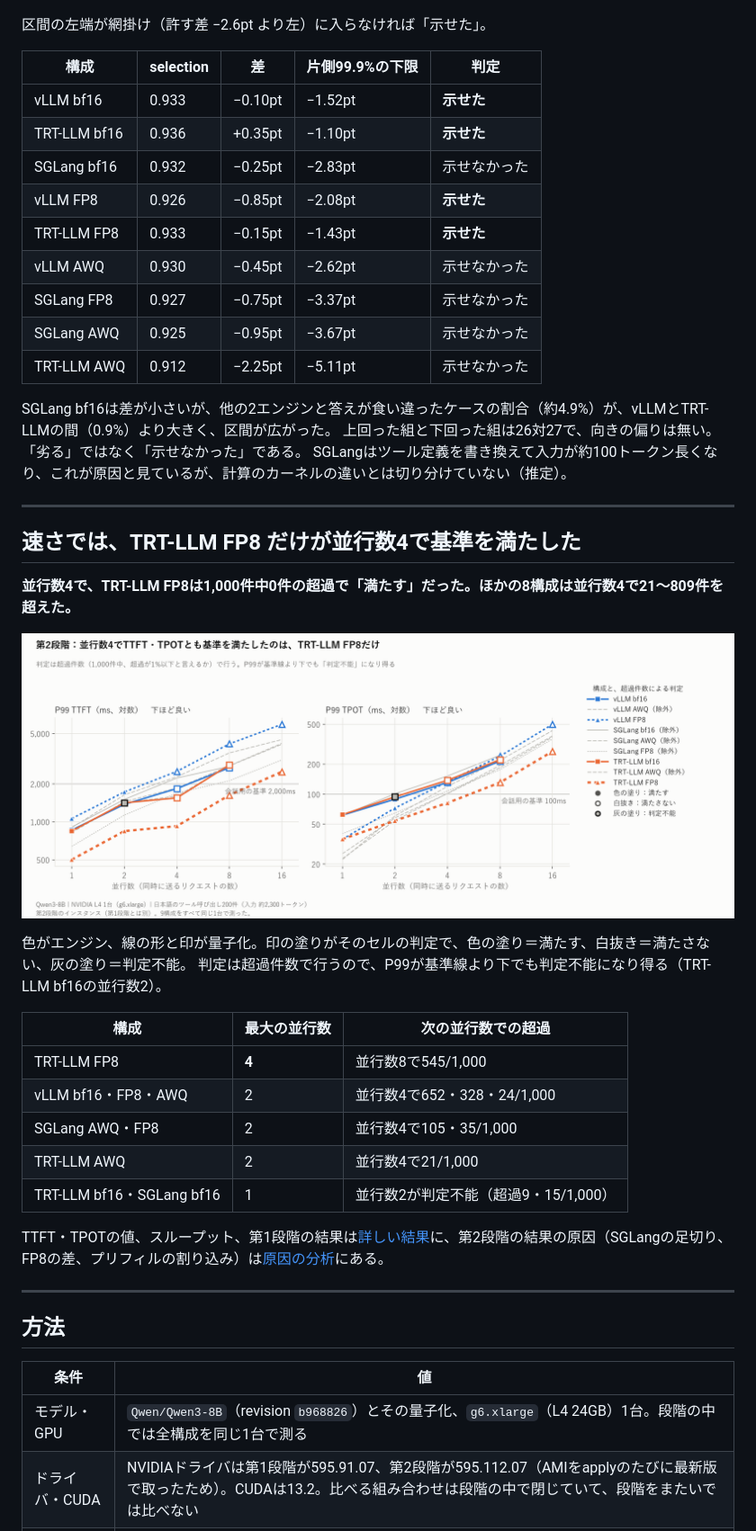
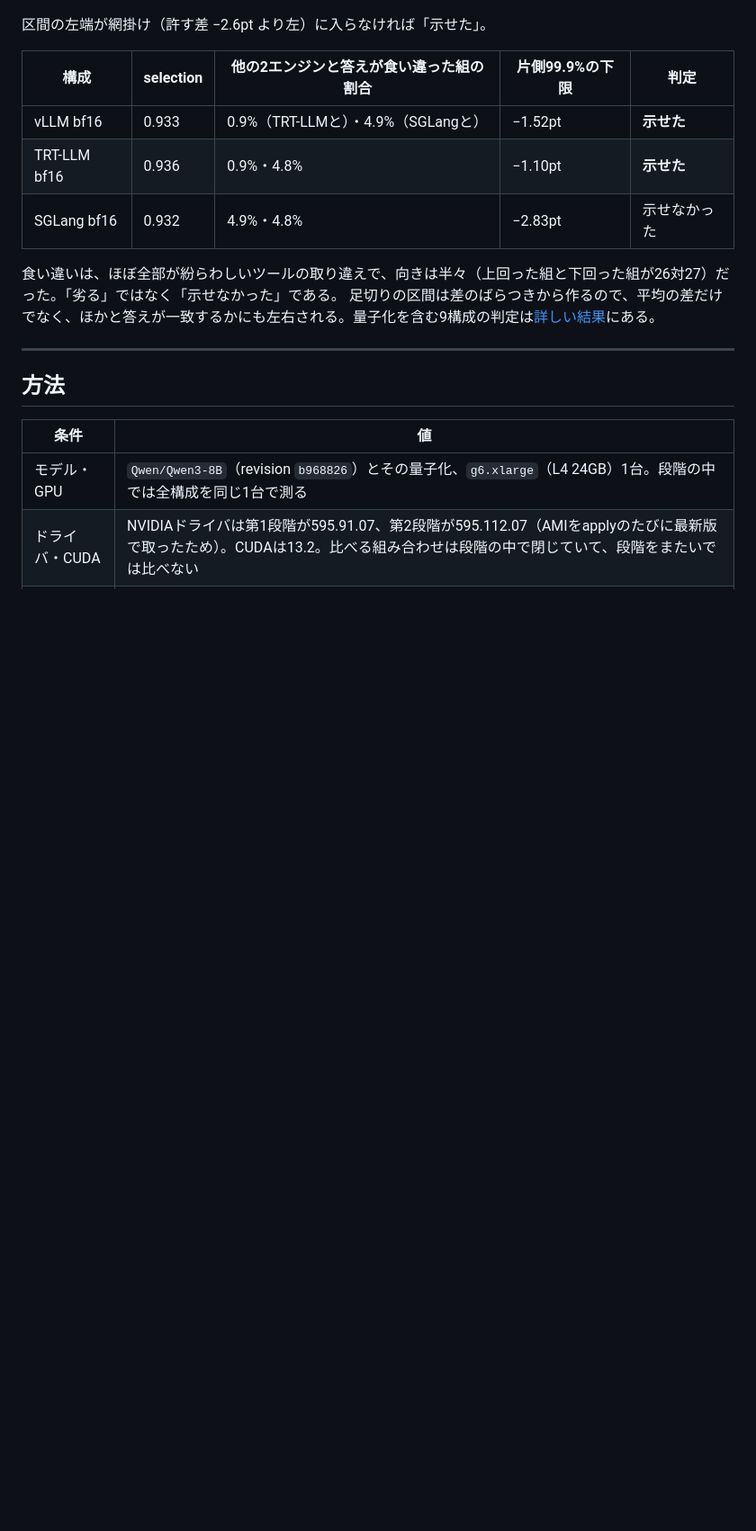
Before and after one commit to yuya0408/toolcall-serving-bench, a Markdown page: README.md, the part around one of its changes. Shown at 90% size. Rendered like a GitHub page; blank space fills up the shorter version.

```diff
--- a/README.md
+++ b/README.md
@@ -86,42 +107,14 @@ flowchart LR
 
 区間の左端が網掛け（許す差 −2.6pt より左）に入らなければ「示せた」。
 
-| 構成 | selection | 差 | 片側99.9%の下限 | 判定 |
+| 構成 | selection | 他の2エンジンと答えが食い違った組の割合 | 片側99.9%の下限 | 判定 |
 | --- | --- | --- | --- | --- |
-| vLLM bf16 | 0.933 | −0.10pt | −1.52pt | **示せた** |
-| TRT-LLM bf16 | 0.936 | +0.35pt | −1.10pt | **示せた** |
-| SGLang bf16 | 0.932 | −0.25pt | −2.83pt | 示せなかった |
-| vLLM FP8 | 0.926 | −0.85pt | −2.08pt | **示せた** |
-| TRT-LLM FP8 | 0.933 | −0.15pt | −1.43pt | **示せた** |
-| vLLM AWQ | 0.930 | −0.45pt | −2.62pt | 示せなかった |
-| SGLang FP8 | 0.927 | −0.75pt | −3.37pt | 示せなかった |
-| SGLang AWQ | 0.925 | −0.95pt | −3.67pt | 示せなかった |
-| TRT-LLM AWQ | 0.912 | −2.25pt | −5.11pt | 示せなかった |
+| vLLM bf16 | 0.933 | 0.9%（TRT-LLMと）・4.9%（SGLangと） | −1.52pt | **示せた** |
+| TRT-LLM bf16 | 0.936 | 0.9%・4.8% | −1.10pt | **示せた** |
+| SGLang bf16 | 0.932 | 4.9%・4.8% | −2.83pt | 示せなかった |
 
-SGLang bf16は差が小さいが、他の2エンジンと答えが食い違ったケースの割合（約4.9%）が、vLLMとTRT-LLMの間（0.9%）より大きく、区間が広がった。
-上回った組と下回った組は26対27で、向きの偏りは無い。「劣る」ではなく「示せなかった」である。
-SGLangはツール定義を書き換えて入力が約100トークン長くなり、これが原因と見ているが、計算のカーネルの違いとは切り分けていない（推定）。
-
----
-
-## 速さでは、TRT-LLM FP8 だけが並行数4で基準を満たした
-
-**並行数4で、TRT-LLM FP8は1,000件中0件の超過で「満たす」だった。ほかの8構成は並行数4で21〜809件を超えた。**
-
-![並行数4でTTFT・TPOTとも基準を満たしたのは、TRT-LLM FP8だけ](docs/figures/latency_batching.png)
-
-色がエンジン、線の形と印が量子化。印の塗りがそのセルの判定で、色の塗り＝満たす、白抜き＝満たさない、灰の塗り＝判定不能。
-判定は超過件数で行うので、P99が基準線より下でも判定不能になり得る（TRT-LLM bf16の並行数2）。
-
-| 構成 | 最大の並行数 | 次の並行数での超過 |
-| --- | --- | --- |
-| TRT-LLM FP8 | **4** | 並行数8で545/1,000 |
-| vLLM bf16・FP8・AWQ | 2 | 並行数4で652・328・24/1,000 |
-| SGLang AWQ・FP8 | 2 | 並行数4で105・35/1,000 |
-| TRT-LLM AWQ | 2 | 並行数4で21/1,000 |
-| TRT-LLM bf16・SGLang bf16 | 1 | 並行数2が判定不能（超過9・15/1,000） |
-
-TTFT・TPOTの値、スループット、第1段階の結果は[詳しい結果](docs/results.md)に、第2段階の結果の原因（SGLangの足切り、FP8の差、プリフィルの割り込み）は[原因の分析](docs/analysis-batching.md)にある。
+食い違いは、ほぼ全部が紛らわしいツールの取り違えで、向きは半々（上回った組と下回った組が26対27）だった。「劣る」ではなく「示せなかった」である。
+足切りの区間は差のばらつきから作るので、平均の差だけでなく、ほかと答えが一致するかにも左右される。量子化を含む9構成の判定は[詳しい結果](docs/results.md)にある。
 
 ---
 
```
Also changed, not shown: other parts of README.md (+64 -48 lines), docs/analysis-batching.md (+19 -1 lines), docs/results.md (+32 -1 lines), docs/figures/prefill_batching.png (added), 1 other file.
